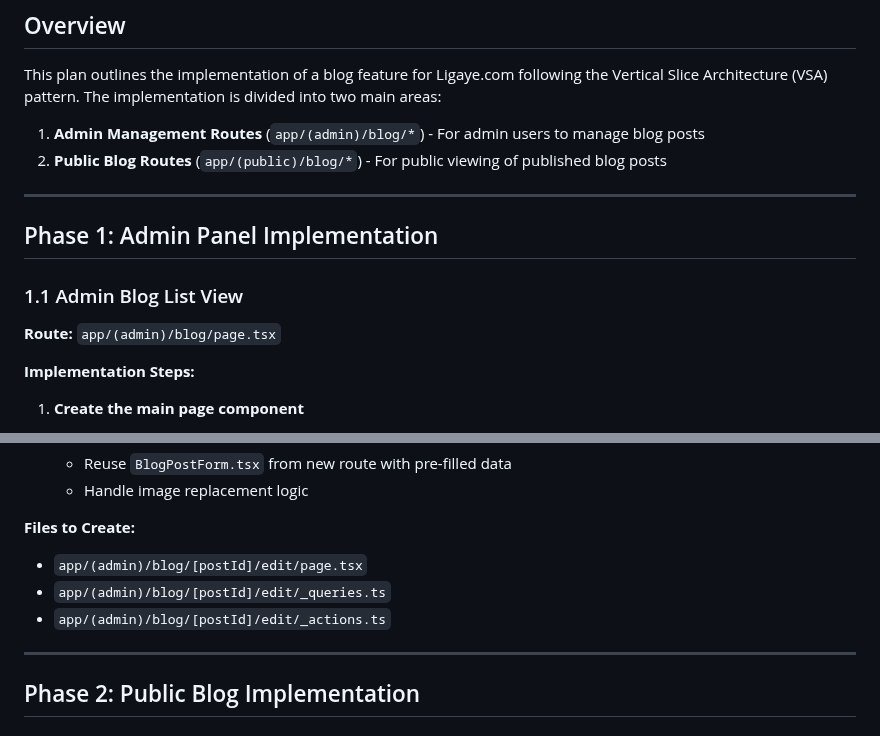
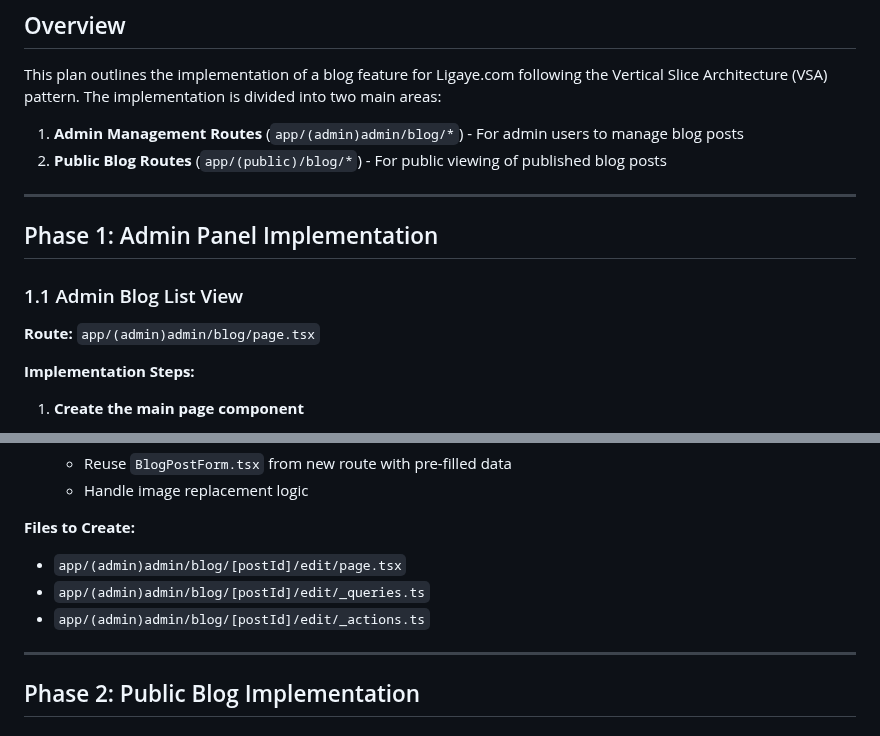
Before and after one commit to Rone10/ligaye_dot_com, a Markdown page: documents/plans/blog-feature-plan.md, 2 parts joined by grey strips. GitHub-like rendering.

```diff
--- a/documents/plans/blog-feature-plan.md
+++ b/documents/plans/blog-feature-plan.md
@@ -10,7 +10,7 @@
 
 This plan outlines the implementation of a blog feature for Ligaye.com following the Vertical Slice Architecture (VSA) pattern. The implementation is divided into two main areas:
 
-1. **Admin Management Routes** (`app/(admin)/blog/*`) - For admin users to manage blog posts
+1. **Admin Management Routes** (`app/(admin)admin/blog/*`) - For admin users to manage blog posts
 2. **Public Blog Routes** (`app/(public)/blog/*`) - For public viewing of published blog posts
 
 ---
@@ -18,7 +18,7 @@ This plan outlines the implementation of a blog feature for Ligaye.com following
 ## Phase 1: Admin Panel Implementation
 
 ### 1.1 Admin Blog List View
-**Route:** `app/(admin)/blog/page.tsx`
+**Route:** `app/(admin)admin/blog/page.tsx`
 
 **Implementation Steps:**
 
@@ -130,9 +130,9 @@ This plan outlines the implementation of a blog feature for Ligaye.com following
    - Handle image replacement logic
 
 **Files to Create:**
-- `app/(admin)/blog/[postId]/edit/page.tsx`
-- `app/(admin)/blog/[postId]/edit/_queries.ts`
-- `app/(admin)/blog/[postId]/edit/_actions.ts`
+- `app/(admin)admin/blog/[postId]/edit/page.tsx`
+- `app/(admin)admin/blog/[postId]/edit/_queries.ts`
+- `app/(admin)admin/blog/[postId]/edit/_actions.ts`
 
 ---
 
```
Also changed, not shown: other parts of documents/plans/blog-feature-plan.md (+21 -11 lines).
